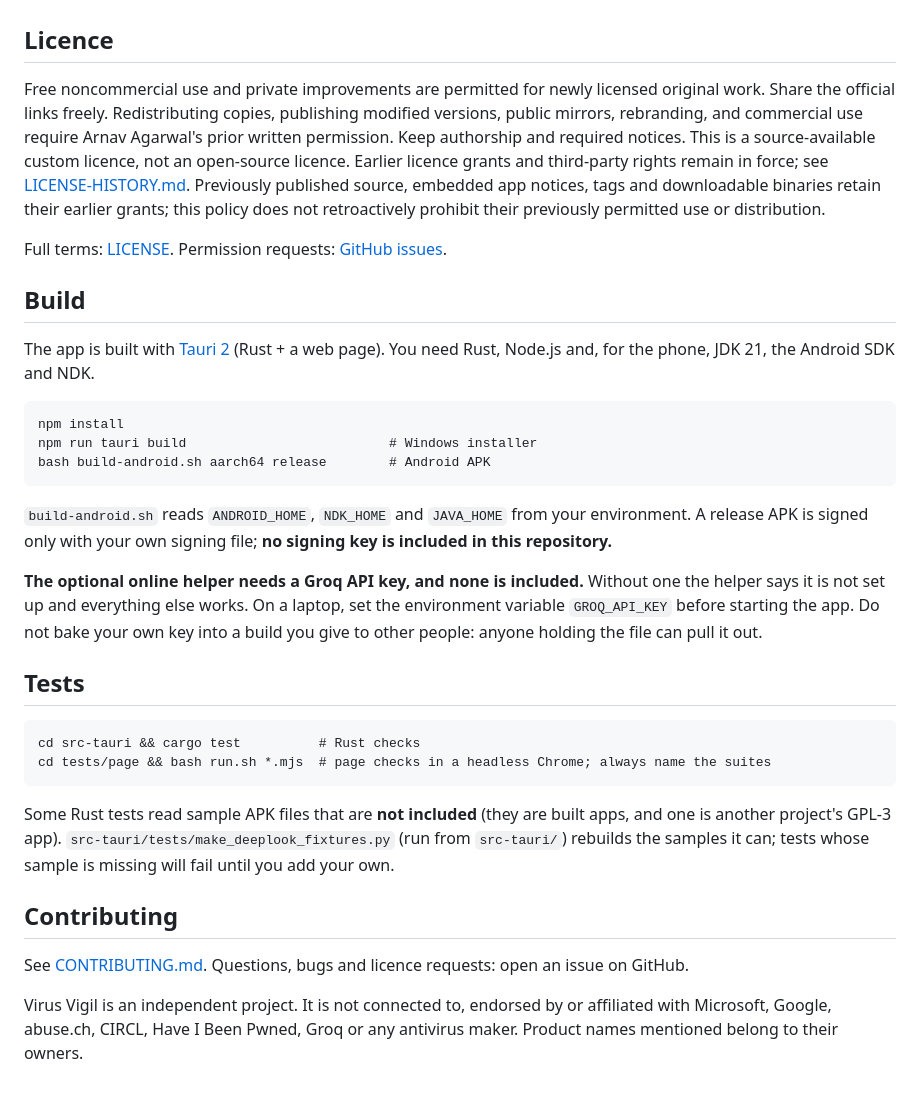
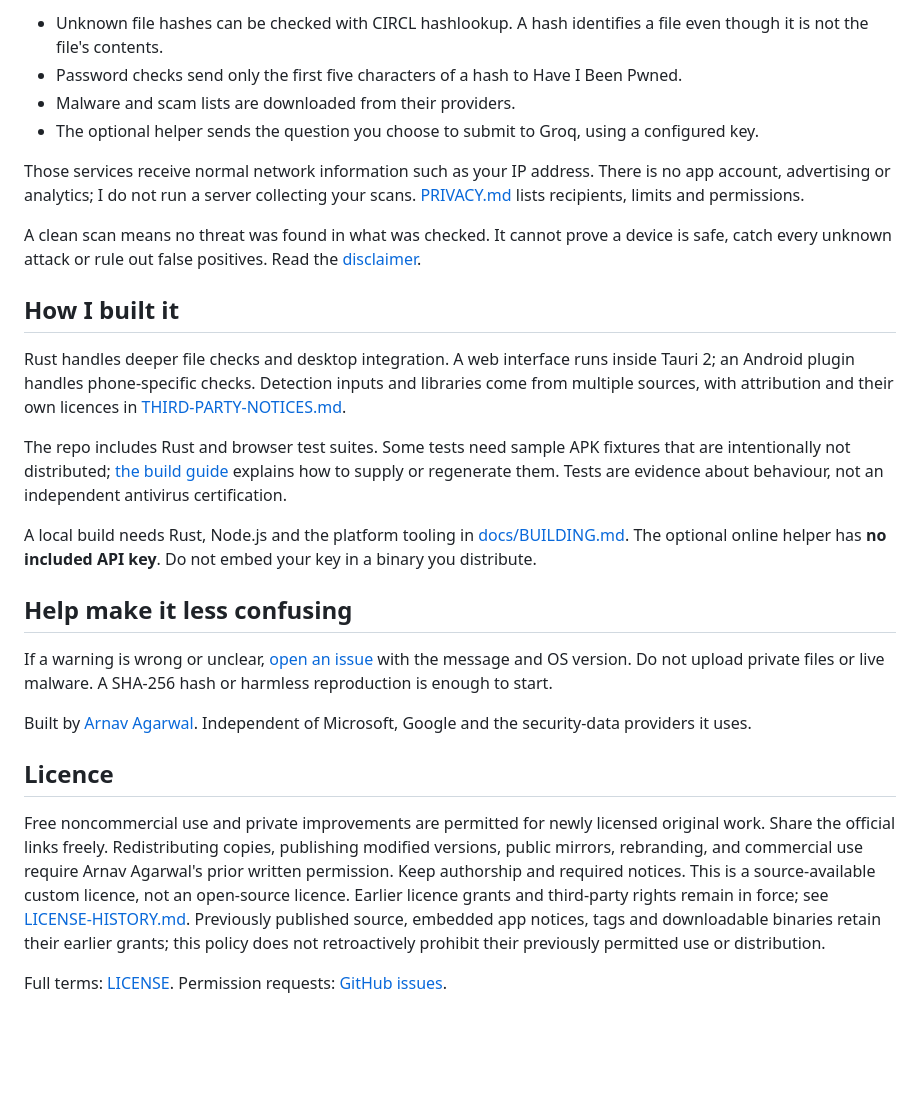
Before and after one commit to Arnav-Agarwal137/virus-vigil, a Markdown page: README.md, the part around one of its changes. GitHub-like rendering; blank space fills up the shorter version.

````diff
--- a/README.md
+++ b/README.md
@@ -19,3 +41,25 @@ the device is safe. See [DISCLAIMER.md](DISCLAIMER.md).
+- Unknown file hashes can be checked with CIRCL hashlookup. A hash identifies a file even though it is not the file's contents.
+- Password checks send only the first five characters of a hash to Have I Been Pwned.
+- Malware and scam lists are downloaded from their providers.
+- The optional helper sends the question you choose to submit to Groq, using a configured key.
+
+Those services receive normal network information such as your IP address. There is no app account, advertising or analytics; I do not run a server collecting your scans. [PRIVACY.md](PRIVACY.md) lists recipients, limits and permissions.
+
+A clean scan means no threat was found in what was checked. It cannot prove a device is safe, catch every unknown attack or rule out false positives. Read the [disclaimer](DISCLAIMER.md).
+
+## How I built it
+
+Rust handles deeper file checks and desktop integration. A web interface runs inside Tauri 2; an Android plugin handles phone-specific checks. Detection inputs and libraries come from multiple sources, with attribution and their own licences in [THIRD-PARTY-NOTICES.md](THIRD-PARTY-NOTICES.md).
+
+The repo includes Rust and browser test suites. Some tests need sample APK fixtures that are intentionally not distributed; [the build guide](docs/BUILDING.md#tests) explains how to supply or regenerate them. Tests are evidence about behaviour, not an independent antivirus certification.
+
+A local build needs Rust, Node.js and the platform tooling in [docs/BUILDING.md](docs/BUILDING.md). The optional online helper has **no included API key**. Do not embed your key in a binary you distribute.
+
+## Help make it less confusing
+
+If a warning is wrong or unclear, [open an issue](https://github.com/Arnav-Agarwal137/virus-vigil/issues) with the message and OS version. Do not upload private files or live malware. A SHA-256 hash or harmless reproduction is enough to start.
+
+Built by [Arnav Agarwal](https://github.com/Arnav-Agarwal137). Independent of Microsoft, Google and the security-data providers it uses.
 
 ## Licence
 
@@ -28,39 +72,3 @@ Previously published source, embedded app notices, tags and downloadable binarie
 this policy does not retroactively prohibit their previously permitted use or distribution.
 
 Full terms: [LICENSE](LICENSE). Permission requests: [GitHub issues](https://github.com/Arnav-Agarwal137/virus-vigil/issues).
-
-## Build
-
-The app is built with [Tauri 2](https://tauri.app) (Rust + a web page). You need Rust, Node.js and, for the phone,
-JDK 21, the Android SDK and NDK.
-
-```
-npm install
-npm run tauri build                          # Windows installer
-bash build-android.sh aarch64 release        # Android APK
-```
-
-`build-android.sh` reads `ANDROID_HOME`, `NDK_HOME` and `JAVA_HOME` from your environment. A release APK is signed
-only with your own signing file; **no signing key is included in this repository.**
-
-**The optional online helper needs a Groq API key, and none is included.** Without one the helper says it is not set
-up and everything else works. On a laptop, set the environment variable `GROQ_API_KEY` before starting the app. Do
-not bake your own key into a build you give to other people: anyone holding the file can pull it out.
-
-## Tests
-
-```
-cd src-tauri && cargo test          # Rust checks
-cd tests/page && bash run.sh *.mjs  # page checks in a headless Chrome; always name the suites
-```
-
-Some Rust tests read sample APK files that are **not included** (they are built apps, and one is another project's
-GPL-3 app). `src-tauri/tests/make_deeplook_fixtures.py` (run from `src-tauri/`) rebuilds the samples it can; tests whose sample is missing will fail
-until you add your own.
-
-## Contributing
-
-See [CONTRIBUTING.md](CONTRIBUTING.md). Questions, bugs and licence requests: open an issue on GitHub.
-
-Virus Vigil is an independent project. It is not connected to, endorsed by or affiliated with Microsoft, Google,
-abuse.ch, CIRCL, Have I Been Pwned, Groq or any antivirus maker. Product names mentioned belong to their owners.
````
Also changed, not shown: other parts of README.md (+35 -13 lines), docs/BUILDING.md (added, +39 -0 lines), docs/images/vigil-android.png (added).
